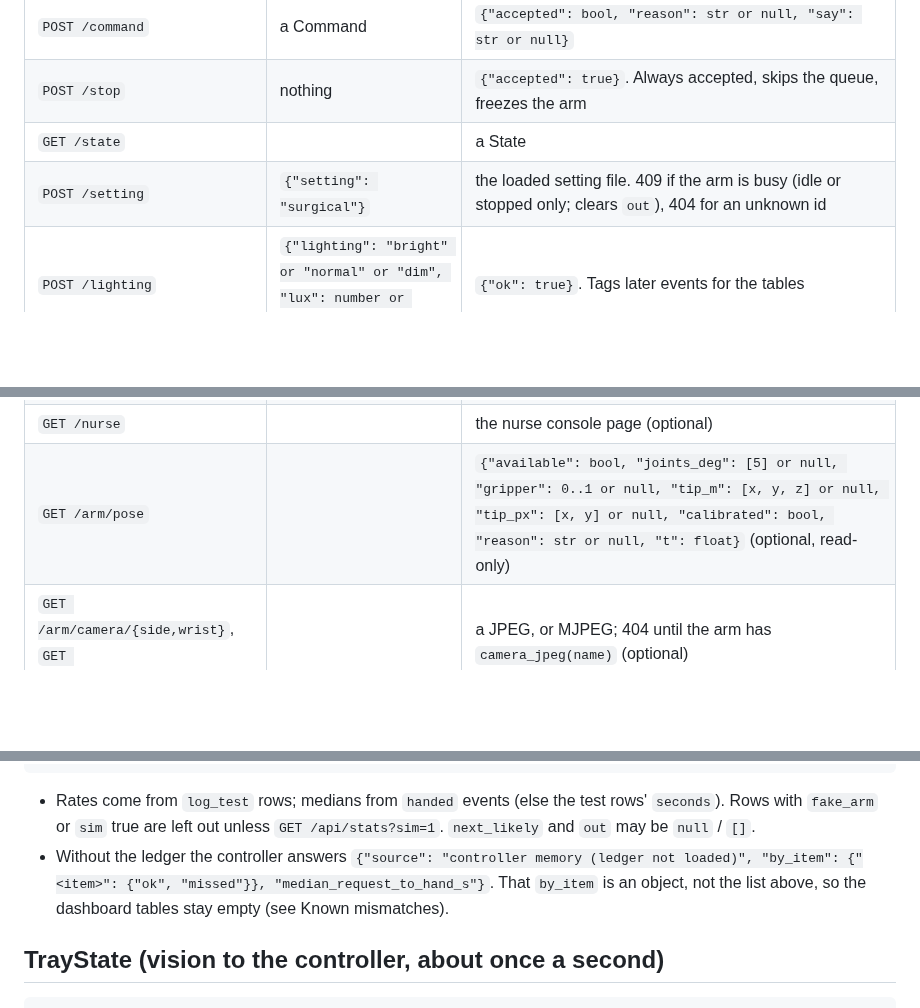
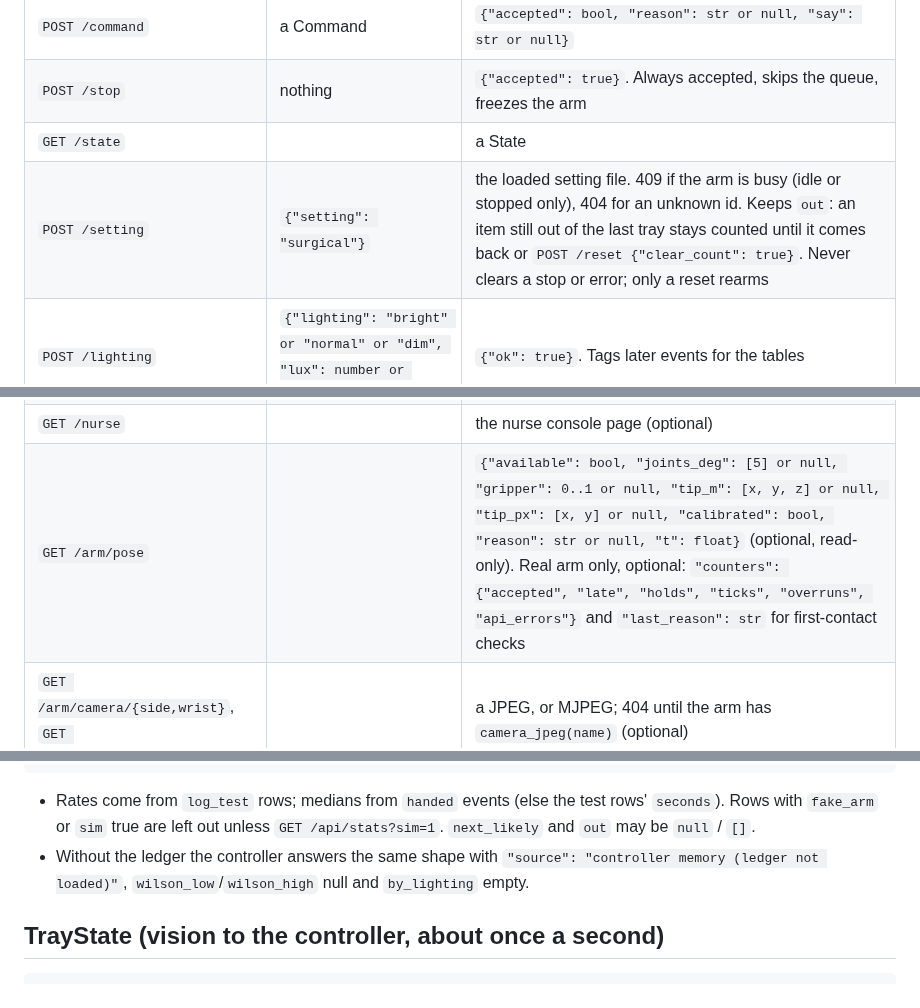
Before and after one commit to anish-agr/scrub, a Markdown page: docs/CONTRACTS.md, 3 parts joined by grey strips. Rendered like a GitHub page; blank space fills up the shorter version.

Commit message:
CONTRACTS: tray switch keeps the count and never clears a stop, /arm/pose counters, stats fallback shape matches, run_skill retries and APIError, return succeeds on release, busy-port refusal, camera names
Co-Authored-By: Claude Opus 5.5 <noreply@anthropic.com>

````diff
--- a/docs/CONTRACTS.md
+++ b/docs/CONTRACTS.md
@@ -29,7 +29,7 @@ Every part codes against these. Build against fake inputs that match them, and t
 | `POST /command` | a Command | `{"accepted": bool, "reason": str or null, "say": str or null}` |
 | `POST /stop` | nothing | `{"accepted": true}`. Always accepted, skips the queue, freezes the arm |
 | `GET /state` | | a State |
-| `POST /setting` | `{"setting": "surgical"}` | the loaded setting file. 409 if the arm is busy (idle or stopped only; clears `out`), 404 for an unknown id |
+| `POST /setting` | `{"setting": "surgical"}` | the loaded setting file. 409 if the arm is busy (idle or stopped only), 404 for an unknown id. Keeps `out`: an item still out of the last tray stays counted until it comes back or `POST /reset {"clear_count": true}`. Never clears a stop or error; only a reset rearms |
 | `POST /lighting` | `{"lighting": "bright" or "normal" or "dim", "lux": number or null}` | `{"ok": true}`. Tags later events for the tables |
 | `POST /vision/tray` | a TrayState | `{"ok": true}` |
 | `POST /vision/hand` | a Hand | `{"ok": true}` |
@@ -41,7 +41,7 @@ Every part codes against these. Build against fake inputs that match them, and t
 | `GET /events/recent?n=50` | | the last n Events, oldest first (optional) |
 | `GET /vision` | | `{"tray": TrayState or null, "tray_age_s": number or null, "hand": Hand or null, "hand_age_s": number or null}`: the last posts as received (optional) |
 | `GET /nurse` | | the nurse console page (optional) |
-| `GET /arm/pose` | | `{"available": bool, "joints_deg": [5] or null, "gripper": 0..1 or null, "tip_m": [x, y, z] or null, "tip_px": [x, y] or null, "calibrated": bool, "reason": str or null, "t": float}` (optional, read-only) |
+| `GET /arm/pose` | | `{"available": bool, "joints_deg": [5] or null, "gripper": 0..1 or null, "tip_m": [x, y, z] or null, "tip_px": [x, y] or null, "calibrated": bool, "reason": str or null, "t": float}` (optional, read-only). Real arm only, optional: `"counters": {"accepted", "late", "holds", "ticks", "overruns", "api_errors"}` and `"last_reason": str` for first-contact checks |
 | `GET /arm/camera/{side,wrist}`, `GET /arm/stream/{side,wrist}` | | a JPEG, or MJPEG; 404 until the arm has `camera_jpeg(name)` (optional) |
 | `GET /camera/overhead` | | vision's `/snapshot` proxied, 502 if vision is down (optional) |
 | `GET /calibration` | | `vision/calibration.json`, 404 if missing (optional) |
@@ -112,7 +112,7 @@ Every part codes against these. Build against fake inputs that match them, and t
 ```
 
 - Rates come from `log_test` rows; medians from `handed` events (else the test rows' `seconds`). Rows with `fake_arm` or `sim` true are left out unless `GET /api/stats?sim=1`. `next_likely` and `out` may be `null` / `[]`.
-- Without the ledger the controller answers `{"source": "controller memory (ledger not loaded)", "by_item": {"<item>": {"ok", "missed"}}, "median_request_to_hand_s"}`. That `by_item` is an object, not the list above, so the dashboard tables stay empty (see Known mismatches).
+- Without the ledger the controller answers the same shape with `"source": "controller memory (ledger not loaded)"`, `wilson_low`/`wilson_high` null and `by_lighting` empty.
 
 ## TrayState (vision to the controller, about once a second)
 
````
Also changed, not shown: other parts of docs/CONTRACTS.md (+1 -2 lines).
